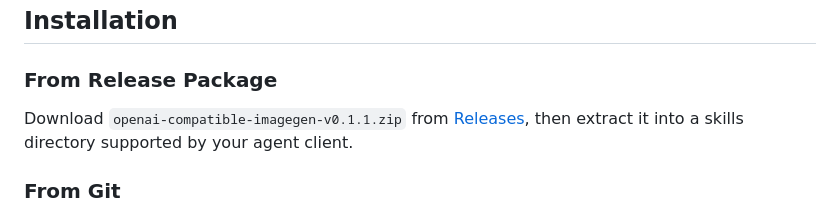
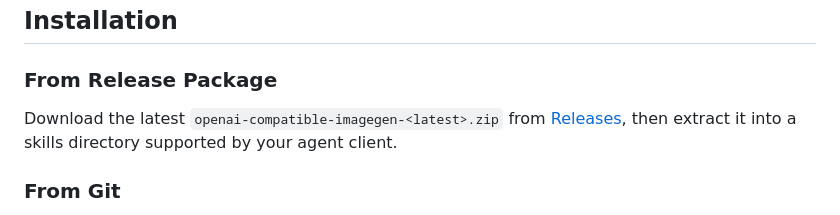
Before and after one commit to Syh1906/openai-compatible-imagegen, a Markdown page: README.md, the part around the change. Drawn GitHub-style.

Commit message:
docs: use latest release placeholder
Co-Authored-By: GPT-5 <noreply@openai.com>

```diff
--- a/README.md
+++ b/README.md
@@ -67,7 +67,7 @@ Backend parameter support varies. Keep command flags and `auth.json` defaults al
 
 ### From Release Package
 
-Download `openai-compatible-imagegen-v0.1.1.zip` from [Releases](https://github.com/Syh1906/openai-compatible-imagegen/releases), then extract it into a skills directory supported by your agent client.
+Download the latest `openai-compatible-imagegen-<latest>.zip` from [Releases](https://github.com/Syh1906/openai-compatible-imagegen/releases), then extract it into a skills directory supported by your agent client.
 
 ### From Git
 
```
Also changed, not shown: README.zh-CN.md (+1 -1 lines).
